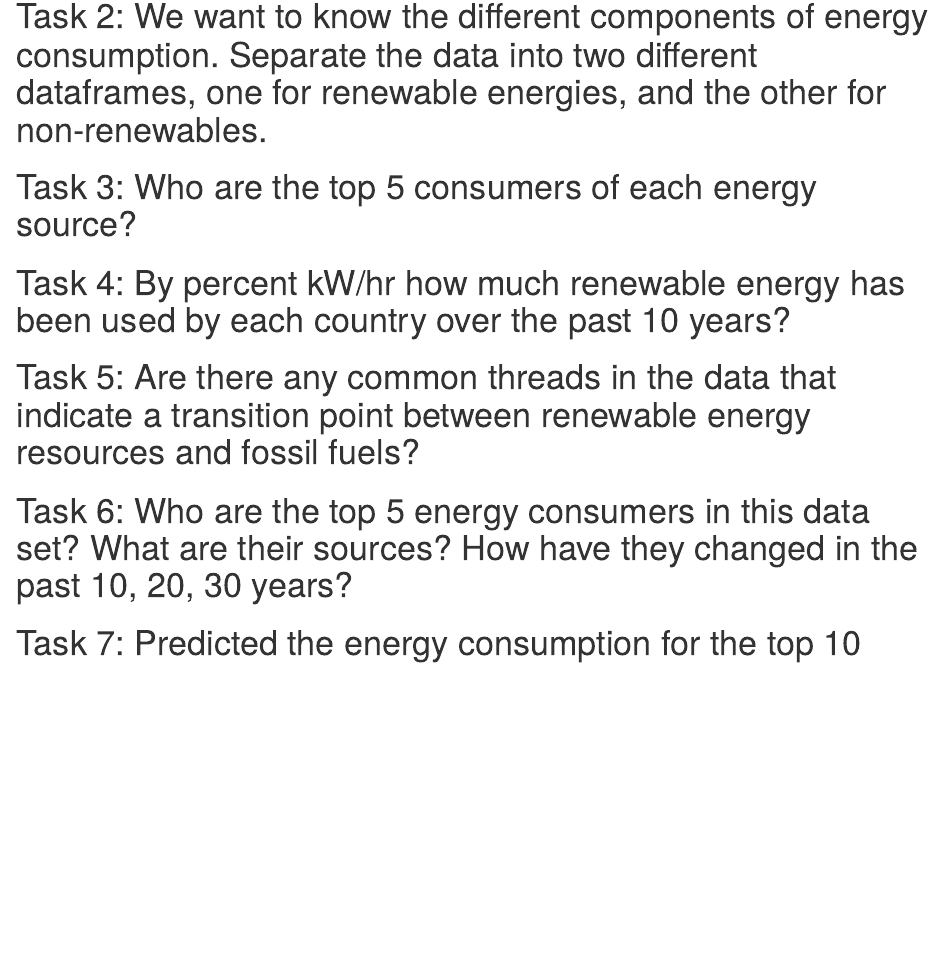
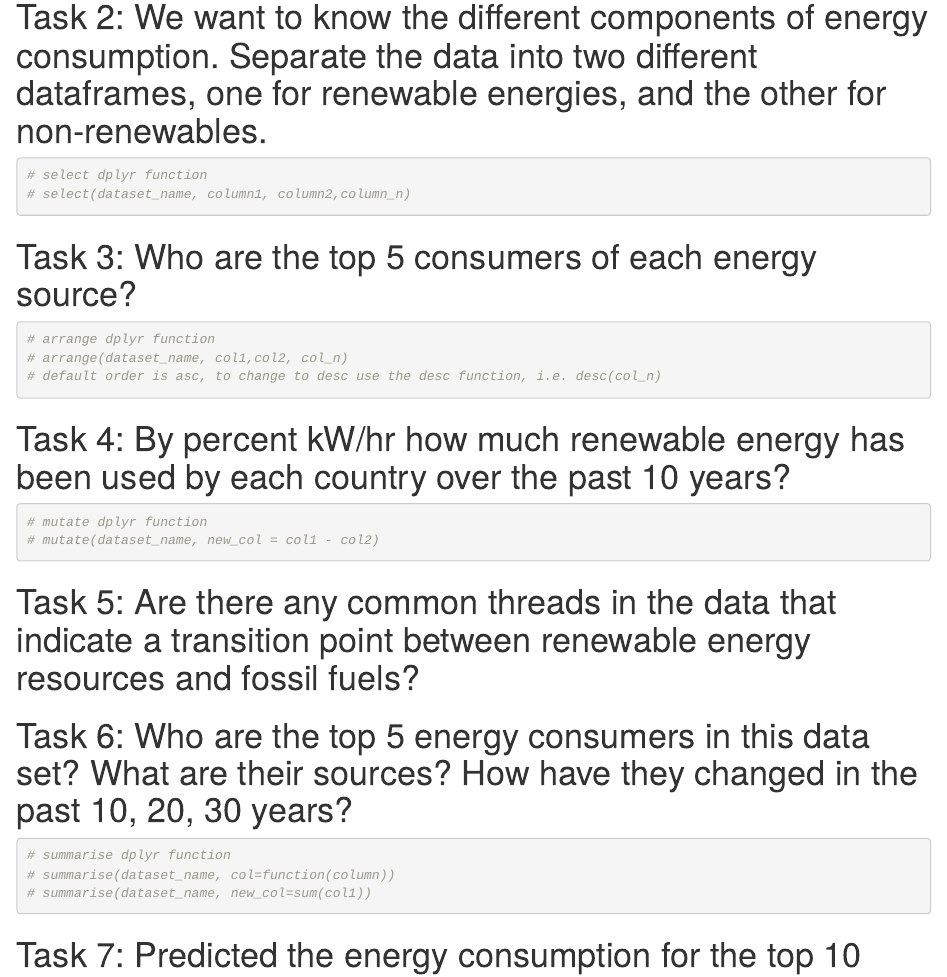
Before and after one commit to rotationalphysics495/Electric-Project, an R Markdown document (electric_project_v0.rmd): the page in a window 1100 px wide, from 1940 px down. Rendered offline with R 4.5, knitr and Pandoc, with nearby package versions; drawn as R Markdown's standard HTML page in place of the format the file asks for; some code elsewhere in the file could not run offline.

Commit message:
Update electric_project_v0.rmd

````diff
--- a/electric_project_v0.rmd
+++ b/electric_project_v0.rmd
@@ -123,17 +128,22 @@ ggplot(continents_data, aes(x=year,
 
 # Task 2: We want to know the different components of energy consumption. Separate the data into two different dataframes, one for renewable energies, and the other for non-renewables.
 ```{r}
-
+# select dplyr function
+# select(dataset_name, column1, column2,column_n)
 ```
 
 # Task 3: Who are the top 5 consumers of each energy source?
 ```{r}
+# arrange dplyr function
+# arrange(dataset_name, col1,col2, col_n)
+# default order is asc, to change to desc use the desc function, i.e. desc(col_n)
 
 ```
 
 # Task 4: By percent kW/hr how much renewable energy has been used by each country over the past 10 years?
 ```{r}
-
+# mutate dplyr function
+# mutate(dataset_name, new_col = col1 - col2)
 ```
 
 # Task 5: Are there any common threads in the data that indicate a transition point between renewable energy resources and fossil fuels?
@@ -142,7 +152,9 @@ ggplot(continents_data, aes(x=year,
 ```
 # Task 6: Who are the top 5 energy consumers in this data set? What are their sources? How have they changed in the past 10, 20, 30 years?
 ```{r}
-
+# summarise dplyr function
+# summarise(dataset_name, col=function(column))
+# summarise(dataset_name, new_col=sum(col1))
 ```
 
 # Task 7: Predicted the energy consumption for the top 10 energy consumers for the next 10 years? How do the energy sources change?
````
Also changed, not shown: electric_project_v0.rmd (5 more changed lines).
